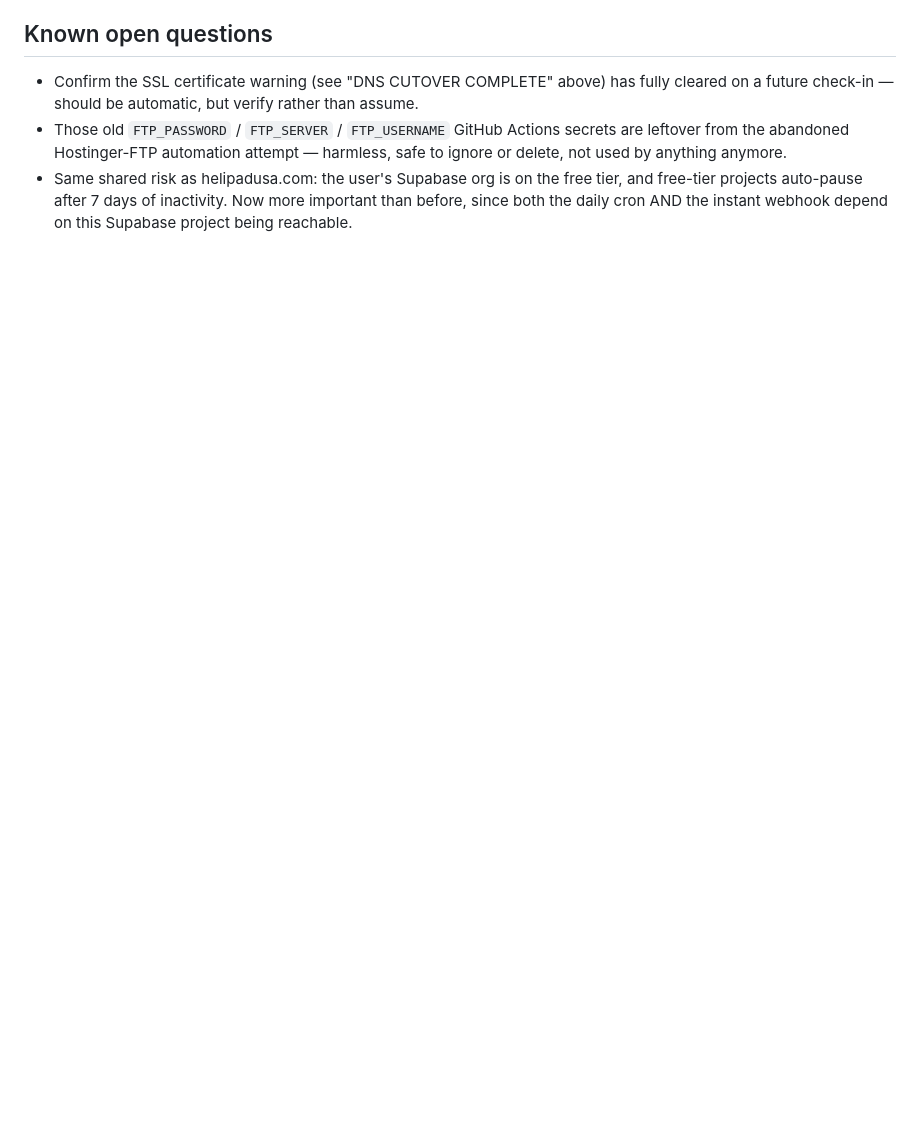
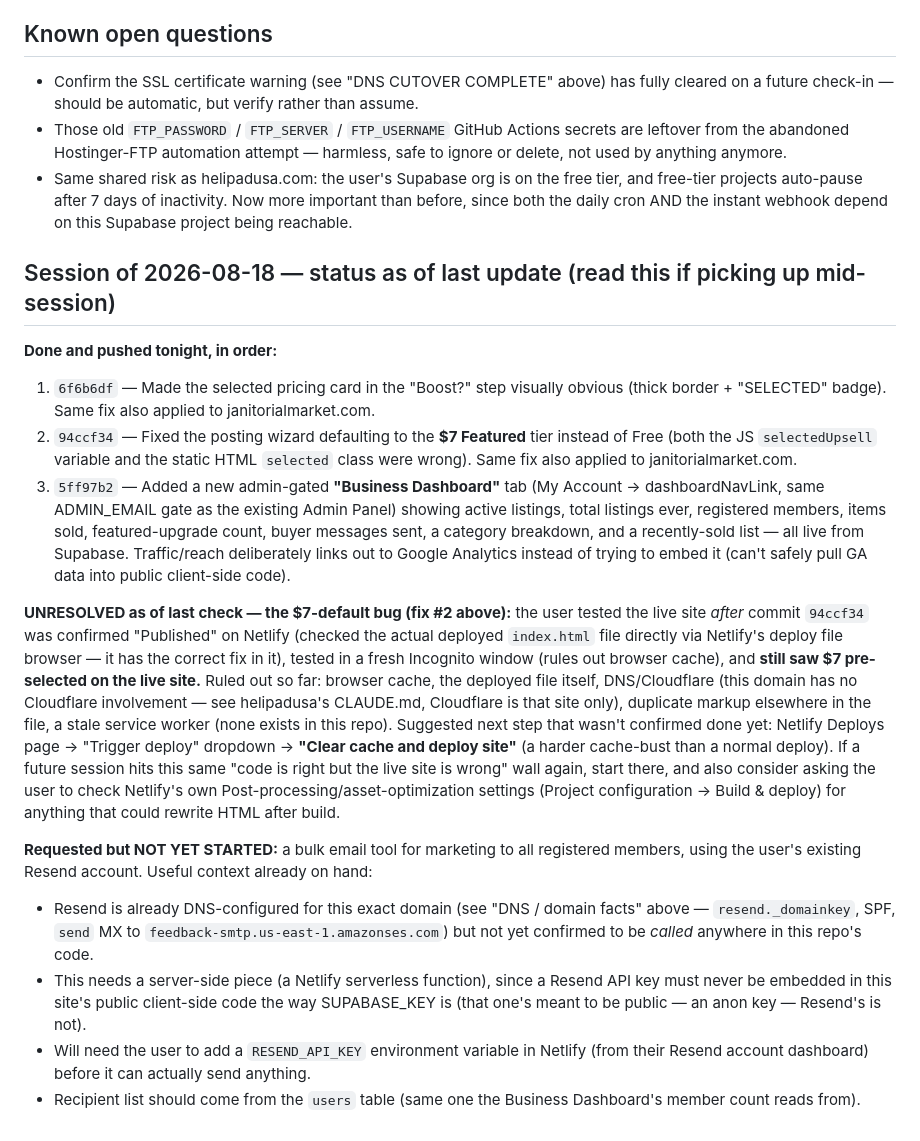
Before and after one commit to pmc1665477/seniorsafetymarket, a Markdown page: CLAUDE.md, the part around the change. Drawn GitHub-style; blank space fills up the shorter version.

Commit message:
Record tonight's progress and open threads for session continuity

```diff
--- a/CLAUDE.md
+++ b/CLAUDE.md
@@ -145,3 +145,45 @@ panic if a future session sees this reported — just confirm it has since clear
   free-tier projects auto-pause after 7 days of inactivity. Now more important than before,
   since both the daily cron AND the instant webhook depend on this Supabase project being
   reachable.
+
+## Session of 2026-08-18 — status as of last update (read this if picking up mid-session)
+
+**Done and pushed tonight, in order:**
+1. `6f6b6df` — Made the selected pricing card in the "Boost?" step visually obvious (thick
+   border + "SELECTED" badge). Same fix also applied to janitorialmarket.com.
+2. `94ccf34` — Fixed the posting wizard defaulting to the **$7 Featured** tier instead of
+   Free (both the JS `selectedUpsell` variable and the static HTML `selected` class were
+   wrong). Same fix also applied to janitorialmarket.com.
+3. `5ff97b2` — Added a new admin-gated **"Business Dashboard"** tab (My Account →
+   dashboardNavLink, same ADMIN_EMAIL gate as the existing Admin Panel) showing active
+   listings, total listings ever, registered members, items sold, featured-upgrade count,
+   buyer messages sent, a category breakdown, and a recently-sold list — all live from
+   Supabase. Traffic/reach deliberately links out to Google Analytics instead of trying to
+   embed it (can't safely pull GA data into public client-side code).
+
+**UNRESOLVED as of last check — the $7-default bug (fix #2 above):** the user tested the
+live site *after* commit `94ccf34` was confirmed "Published" on Netlify (checked the actual
+deployed `index.html` file directly via Netlify's deploy file browser — it has the correct
+fix in it), tested in a fresh Incognito window (rules out browser cache), and **still saw
+$7 pre-selected on the live site.** Ruled out so far: browser cache, the deployed file
+itself, DNS/Cloudflare (this domain has no Cloudflare involvement — see helipadusa's
+CLAUDE.md, Cloudflare is that site only), duplicate markup elsewhere in the file, a stale
+service worker (none exists in this repo). Suggested next step that wasn't confirmed done
+yet: Netlify Deploys page → "Trigger deploy" dropdown → **"Clear cache and deploy site"**
+(a harder cache-bust than a normal deploy). If a future session hits this same "code is
+right but the live site is wrong" wall again, start there, and also consider asking the user
+to check Netlify's own Post-processing/asset-optimization settings (Project configuration →
+Build & deploy) for anything that could rewrite HTML after build.
+
+**Requested but NOT YET STARTED:** a bulk email tool for marketing to all registered
+members, using the user's existing Resend account. Useful context already on hand:
+- Resend is already DNS-configured for this exact domain (see "DNS / domain facts" above —
+  `resend._domainkey`, SPF, `send` MX to `feedback-smtp.us-east-1.amazonses.com`) but not
+  yet confirmed to be *called* anywhere in this repo's code.
+- This needs a server-side piece (a Netlify serverless function), since a Resend API key
+  must never be embedded in this site's public client-side code the way SUPABASE_KEY is
+  (that one's meant to be public — an anon key — Resend's is not).
+- Will need the user to add a `RESEND_API_KEY` environment variable in Netlify (from their
+  Resend account dashboard) before it can actually send anything.
+- Recipient list should come from the `users` table (same one the Business Dashboard's
+  member count reads from).
```
